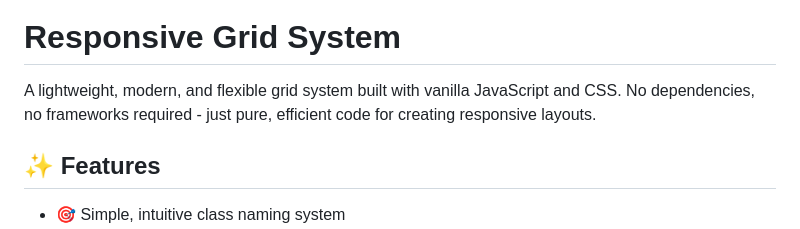
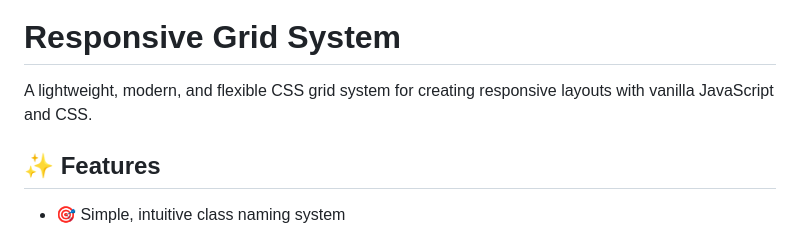
Before and after one commit to haikallfiqih/responsive-grid-system, a Markdown page: README.md, the part around the change. Drawn GitHub-style.

Commit message:
docs: update README description to match package.json

```diff
--- a/README.md
+++ b/README.md
@@ -3,7 +3,7 @@
 
 # Responsive Grid System
 
-A lightweight, modern, and flexible grid system built with vanilla JavaScript and CSS. No dependencies, no frameworks required - just pure, efficient code for creating responsive layouts.
+A lightweight, modern, and flexible CSS grid system for creating responsive layouts with vanilla JavaScript and CSS.
 
 ## ✨ Features
 
```
